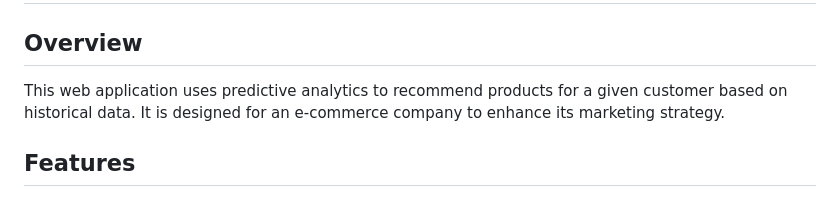
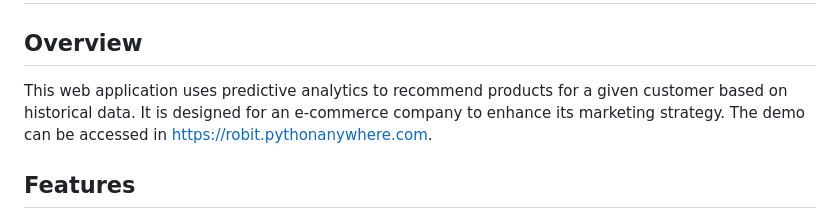
Before and after one commit to robitalhazmi/recommendation_system, a Markdown page: README.md, the part around the change. GitHub-like rendering.

```diff
--- a/README.md
+++ b/README.md
@@ -2,7 +2,7 @@
 
 ## Overview
 
-This web application uses predictive analytics to recommend products for a given customer based on historical data. It is designed for an e-commerce company to enhance its marketing strategy.
+This web application uses predictive analytics to recommend products for a given customer based on historical data. It is designed for an e-commerce company to enhance its marketing strategy. The demo can be accessed in https://robit.pythonanywhere.com.
 
 ## Features
 
```
